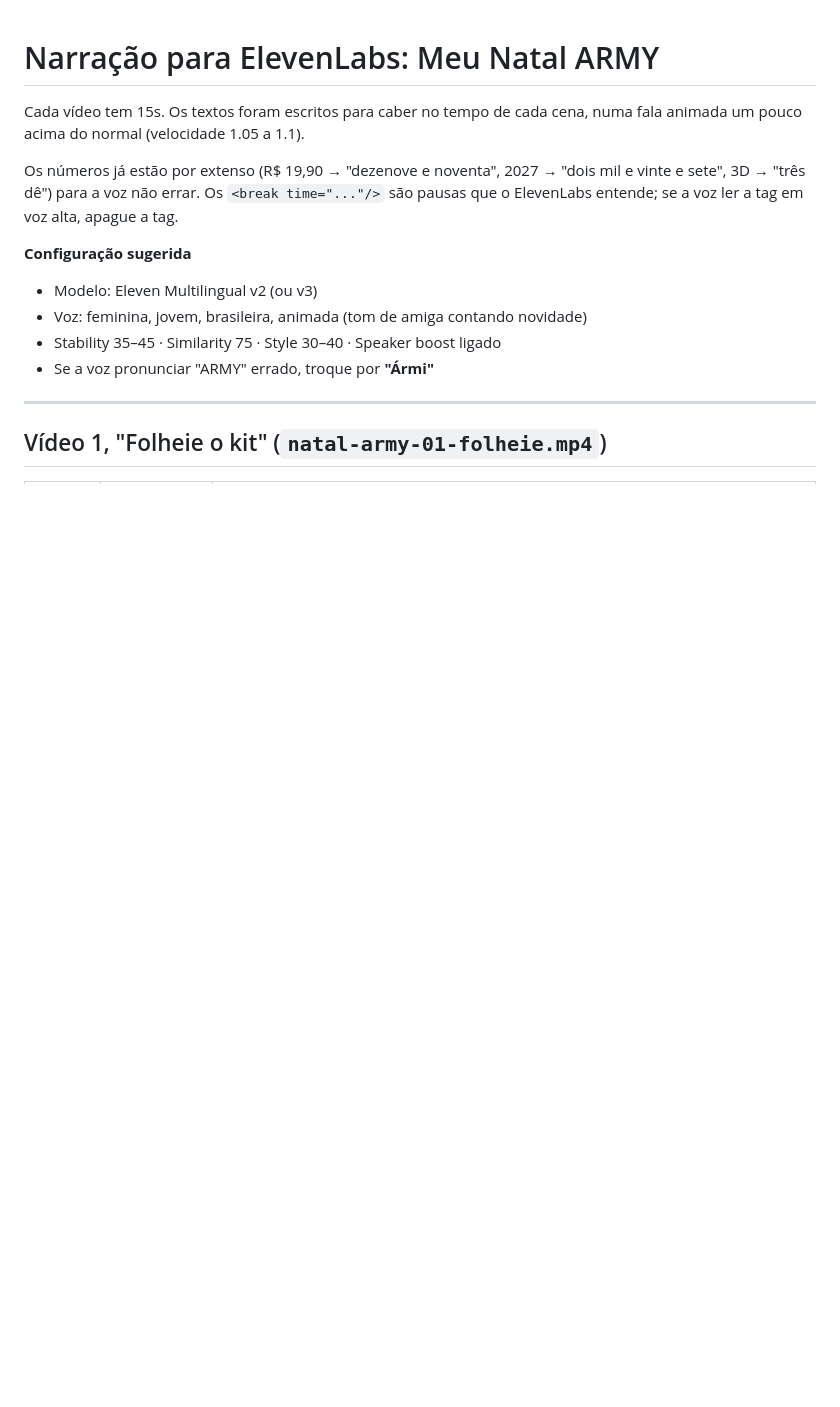
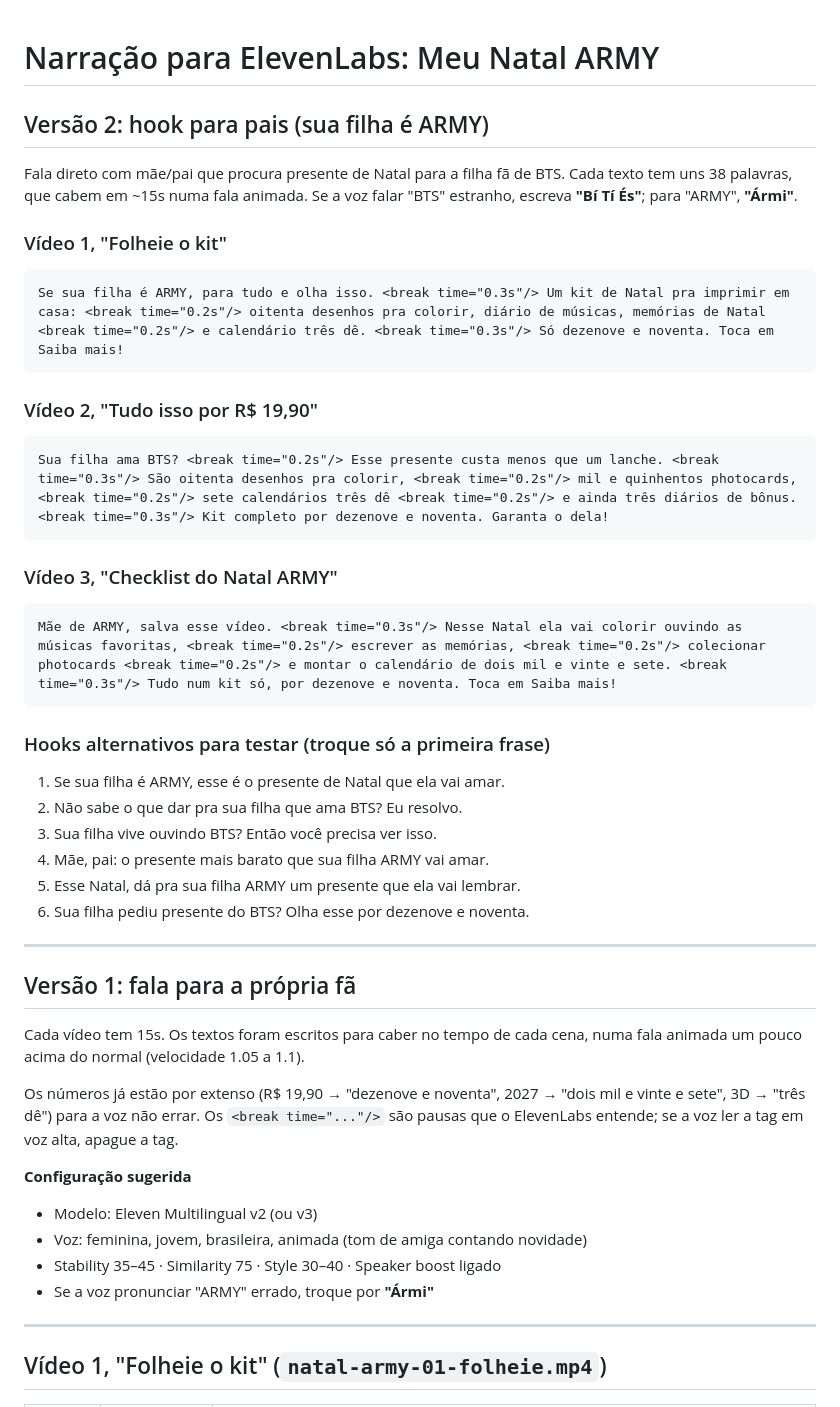
Before and after one commit to erikitalia213-bit/enem-teste-123, a Markdown page: videos/narracao.md, the part around the change. Drawn GitHub-style; blank space fills up the shorter version.

Commit message:
Narração versão 2 com hook para pais
Co-Authored-By: Claude Opus 5.5 <noreply@anthropic.com>
Claude-Session: https://claude.ai/code/session_01L31kcDMYBSrc1suc2w9q6G

````diff
--- a/videos/narracao.md
+++ b/videos/narracao.md
@@ -1,4 +1,37 @@
 # Narração para ElevenLabs: Meu Natal ARMY
+
+## Versão 2: hook para pais (sua filha é ARMY)
+
+Fala direto com mãe/pai que procura presente de Natal para a filha fã de BTS.
+Cada texto tem uns 38 palavras, que cabem em ~15s numa fala animada.
+Se a voz falar "BTS" estranho, escreva **"Bí Tí És"**; para "ARMY", **"Ármi"**.
+
+### Vídeo 1, "Folheie o kit"
+```
+Se sua filha é ARMY, para tudo e olha isso. <break time="0.3s"/> Um kit de Natal pra imprimir em casa: <break time="0.2s"/> oitenta desenhos pra colorir, diário de músicas, memórias de Natal <break time="0.2s"/> e calendário três dê. <break time="0.3s"/> Só dezenove e noventa. Toca em Saiba mais!
+```
+
+### Vídeo 2, "Tudo isso por R$ 19,90"
+```
+Sua filha ama BTS? <break time="0.2s"/> Esse presente custa menos que um lanche. <break time="0.3s"/> São oitenta desenhos pra colorir, <break time="0.2s"/> mil e quinhentos photocards, <break time="0.2s"/> sete calendários três dê <break time="0.2s"/> e ainda três diários de bônus. <break time="0.3s"/> Kit completo por dezenove e noventa. Garanta o dela!
+```
+
+### Vídeo 3, "Checklist do Natal ARMY"
+```
+Mãe de ARMY, salva esse vídeo. <break time="0.3s"/> Nesse Natal ela vai colorir ouvindo as músicas favoritas, <break time="0.2s"/> escrever as memórias, <break time="0.2s"/> colecionar photocards <break time="0.2s"/> e montar o calendário de dois mil e vinte e sete. <break time="0.3s"/> Tudo num kit só, por dezenove e noventa. Toca em Saiba mais!
+```
+
+### Hooks alternativos para testar (troque só a primeira frase)
+1. Se sua filha é ARMY, esse é o presente de Natal que ela vai amar.
+2. Não sabe o que dar pra sua filha que ama BTS? Eu resolvo.
+3. Sua filha vive ouvindo BTS? Então você precisa ver isso.
+4. Mãe, pai: o presente mais barato que sua filha ARMY vai amar.
+5. Esse Natal, dá pra sua filha ARMY um presente que ela vai lembrar.
+6. Sua filha pediu presente do BTS? Olha esse por dezenove e noventa.
+
+---
+
+## Versão 1: fala para a própria fã
 
 Cada vídeo tem 15s. Os textos foram escritos para caber no tempo de cada cena,
 numa fala animada um pouco acima do normal (velocidade 1.05 a 1.1).
````
